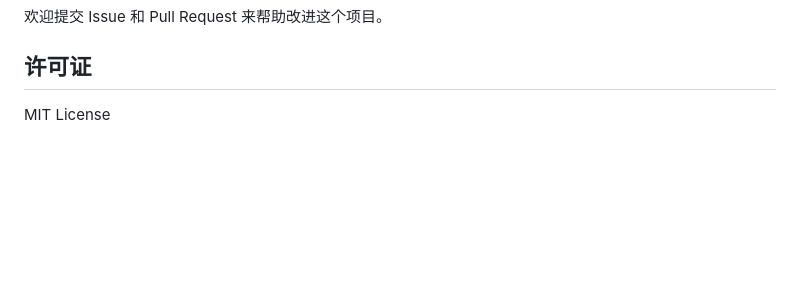
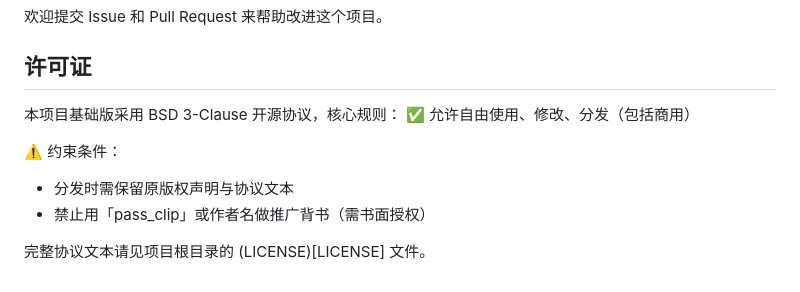
Before and after one commit to WenAnrong/pass_clip, a Markdown page: README.md, the part around the change. Drawn GitHub-style; blank space fills up the shorter version.

```diff
--- a/README.md
+++ b/README.md
@@ -104,4 +104,11 @@ pass_clip/
 
 ## 许可证
 
-MIT License
+本项目基础版采用 BSD 3-Clause 开源协议，核心规则：
+✅ 允许自由使用、修改、分发（包括商用）
+
+⚠️ 约束条件：
+- 分发时需保留原版权声明与协议文本
+- 禁止用「pass_clip」或作者名做推广背书（需书面授权）
+
+完整协议文本请见项目根目录的 (LICENSE)[LICENSE] 文件。
```
